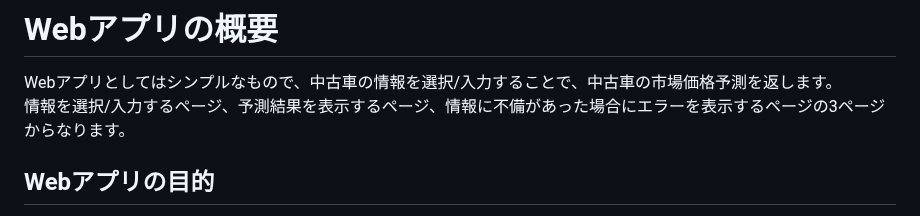
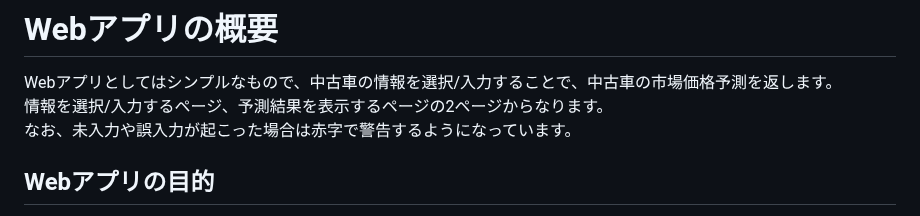
Before and after one commit to Yusuke-Hi/self-learning, a Markdown page: web_app_system/README.md, the part around the change. GitHub-like rendering.

```diff
--- a/web_app_system/README.md
+++ b/web_app_system/README.md
@@ -8,7 +8,8 @@
 
 # Webアプリの概要
 Webアプリとしてはシンプルなもので、中古車の情報を選択/入力することで、中古車の市場価格予測を返します。\
-情報を選択/入力するページ、予測結果を表示するページ、情報に不備があった場合にエラーを表示するページの3ページからなります。
+情報を選択/入力するページ、予測結果を表示するページの2ページからなります。\
+なお、未入力や誤入力が起こった場合は赤字で警告するようになっています。
 
 <image src="https://github.com/Yusuke-Hi/self-learning/assets/131725916/4f00bfa2-331f-428a-a38c-668737cdd086" width=800>
 
```
